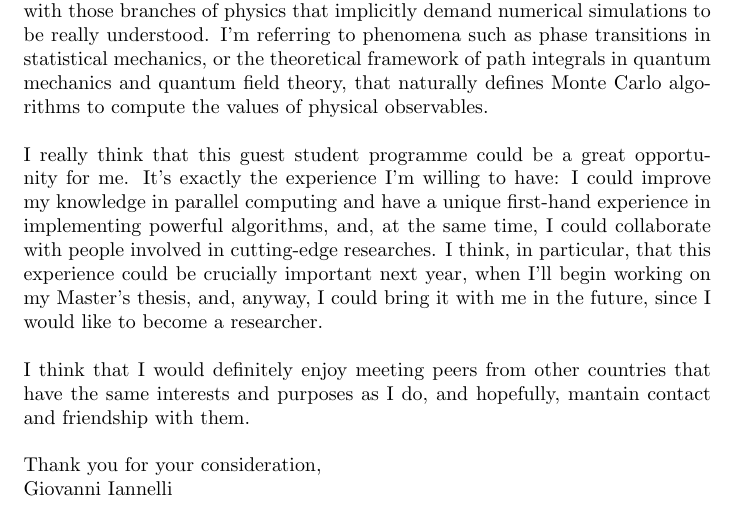
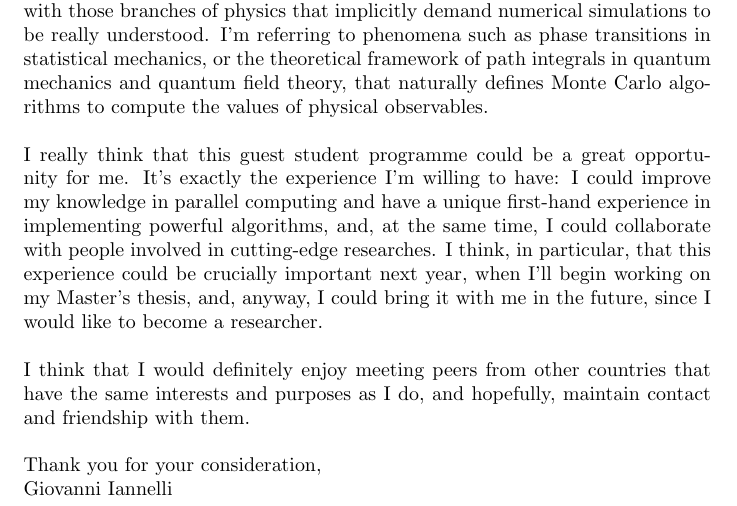
Before and after one commit to CapaFenLisesi/dgiannelli.github.io, a LaTeX document (motivation.tex): part of the page, cut so that both start at the same text. Compiled offline with pdfLaTeX.

Commit message:
maintain

```diff
--- a/motivation.tex
+++ b/motivation.tex
@@ -6,7 +6,7 @@
 
 I'm a theoretical physics student and I've always been fascinated by computation. By the way, my interest in scientific computing arose from the encounter with those branches of physics that implicitly demand numerical simulations to be really understood. I'm referring to phenomena such as phase transitions in statistical mechanics, or the theoretical framework of path integrals in quantum mechanics and quantum field theory, that naturally defines Monte Carlo algorithms to compute the values of physical observables.\\ \\
 I really think that this guest student programme could be a great opportunity for me. It's exactly the experience I'm willing to have: I could improve my knowledge in parallel computing and have a unique first-hand experience in implementing powerful algorithms, and, at the same time, I could collaborate with people involved in cutting-edge researches. I think, in particular, that this experience could be crucially important next year, when I'll begin working on my Master's thesis, and, anyway, I could bring it with me in the future, since I would like to become a researcher.\\ \\
-I think that I would definitely enjoy meeting peers from other countries that have the same interests and purposes as I do, and hopefully, mantain contact and friendship with them.\\ \\
+I think that I would definitely enjoy meeting peers from other countries that have the same interests and purposes as I do, and hopefully, maintain contact and friendship with them.\\ \\
 Thank you for your consideration,\\
 Giovanni Iannelli
 
```
Also changed, not shown: motivation.pdf.
